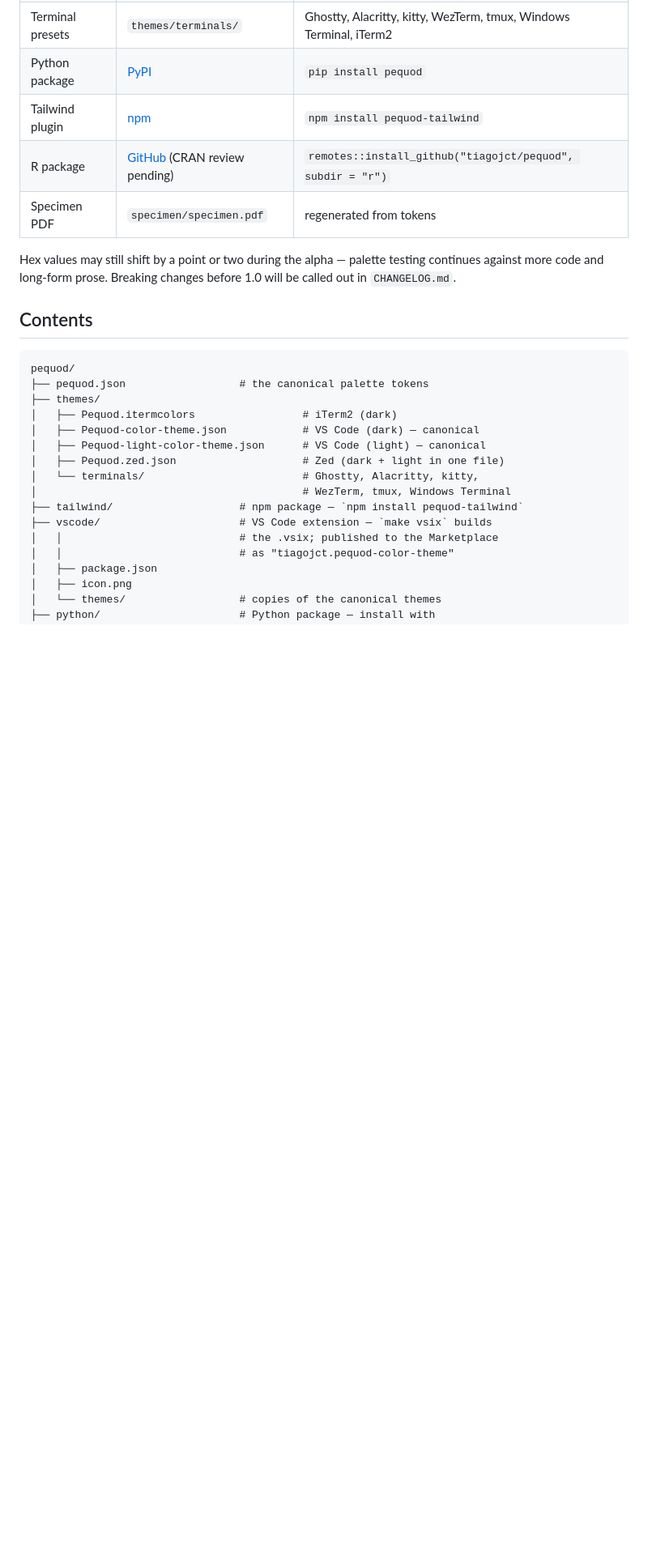
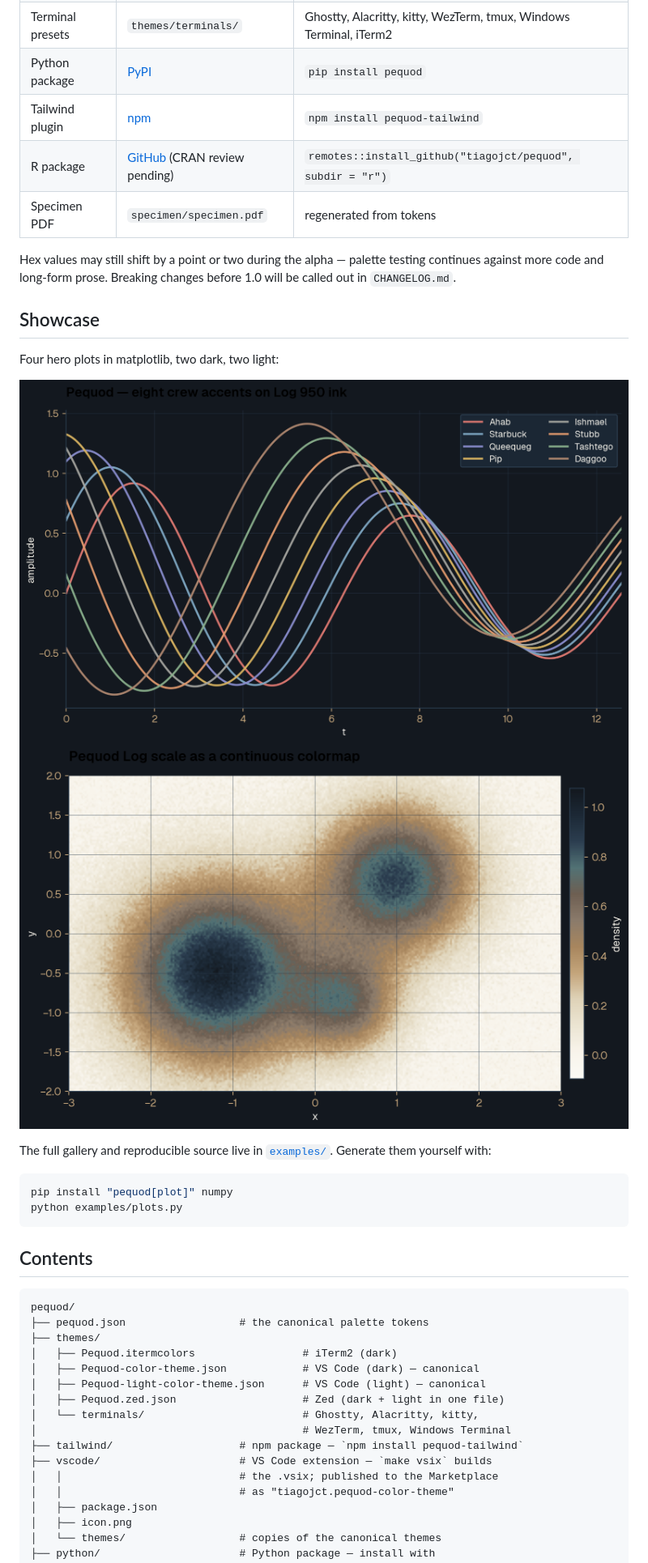
Before and after one commit to tiagojct/pequod, a Markdown page: README.md, the part around one of its changes. Shown at 81% size. GitHub-like rendering; pictures changed too: examples/01_crew_dark.png (added), examples/02_log_heatmap.png (added); blank space fills up the shorter version.

````diff
--- a/README.md
+++ b/README.md
@@ -48,6 +48,21 @@ to publish across every ecosystem the palette ships into:
 Hex values may still shift by a point or two during the alpha — palette
 testing continues against more code and long-form prose. Breaking
 changes before 1.0 will be called out in `CHANGELOG.md`.
+
+## Showcase
+
+Four hero plots in matplotlib, two dark, two light:
+
+![Crew accents on dark](examples/01_crew_dark.png)
+![Log scale heatmap](examples/02_log_heatmap.png)
+
+The full gallery and reproducible source live in
+[`examples/`](examples/). Generate them yourself with:
+
+```bash
+pip install "pequod[plot]" numpy
+python examples/plots.py
+```
 
 ## Contents
 
````
Also changed, not shown: other parts of README.md (+1 -1 lines), examples/README.md (added, +73 -0 lines), examples/03_distributions_light.png (added), examples/04_swatches.png (added), 1 other file.
